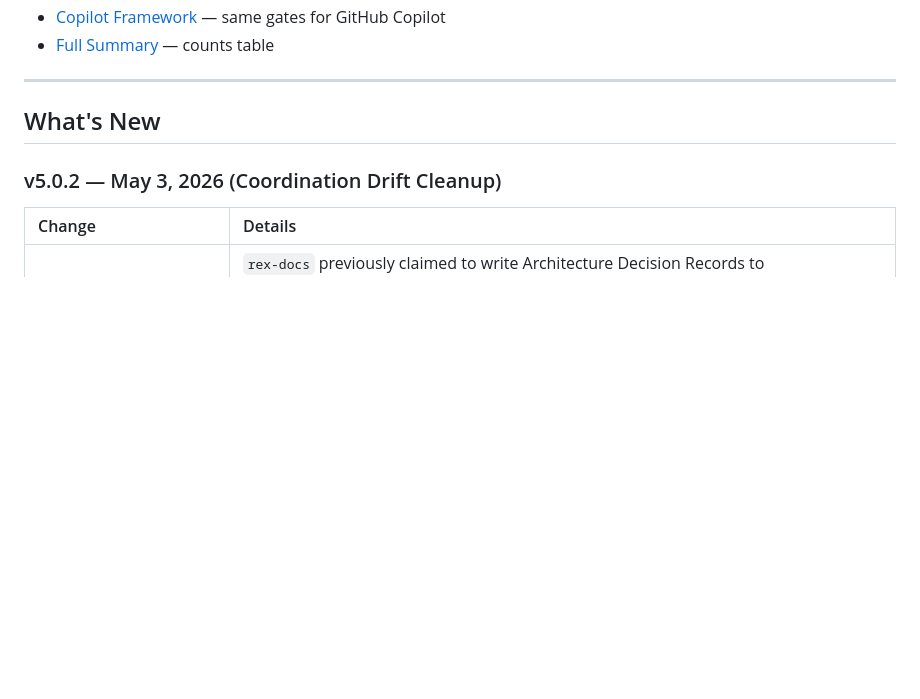
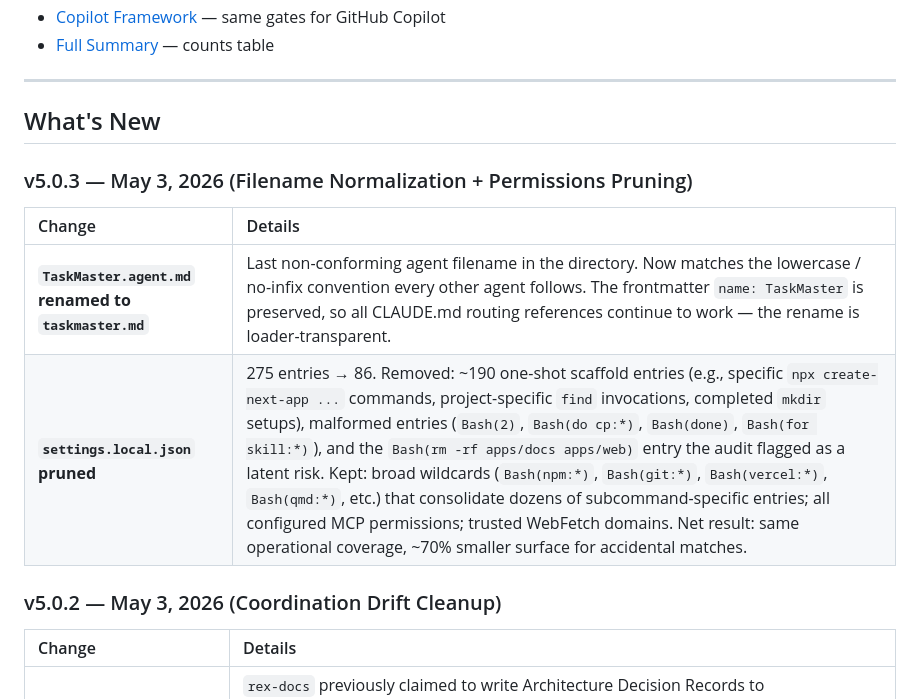
Before and after one commit to hgonzalezstahl-blip/claude-arsenal, a Markdown page: README.md, the part around the change. Rendered like a GitHub page; blank space fills up the shorter version.

Commit message:
v5.0.3: filename normalization + permissions pruning
- agents/TaskMaster.agent.md -> agents/taskmaster.md
  Last non-conforming filename; now matches the lowercase/no-infix
  convention every other agent uses. Frontmatter name: TaskMaster
  preserved, so loader and CLAUDE.md routing continue to work.

- settings.local.json pruned: 275 entries -> 86.
  Removed ~190 one-shot scaffold entries (specific create-next-app
  invocations, project-finished mkdir/cp commands), malformed
  entries (Bash(2), Bash(do cp:*), Bash(done), Bash(for skill:*)),
  and Bash(rm -rf apps/docs apps/web) the audit flagged. Kept
  broad wildcards (Bash(npm:*), Bash(git:*), Bash(vercel:*),
  Bash(qmd:*) etc.) that consolidate dozens of subcommand-specific
  entries; all configured MCP permissions; trusted WebFetch domains.
  Same operational coverage, ~70% smaller surface for accidental
  matches.

  Note: settings.local.json is untracked per v4 design (auto-managed
  runtime state). The pruning is live on disk; not in this commit.

Co-Authored-By: Claude Opus 4.7 (1M context) <noreply@anthropic.com>

```diff
--- a/README.md
+++ b/README.md
@@ -156,6 +156,13 @@ Working-directory match wins over phrasing: anything inside `~/rekaliber` routes
 ---
 
 ## What's New
+
+### v5.0.3 — May 3, 2026 (Filename Normalization + Permissions Pruning)
+
+| Change | Details |
+|:-------|:--------|
+| **`TaskMaster.agent.md` renamed to `taskmaster.md`** | Last non-conforming agent filename in the directory. Now matches the lowercase / no-infix convention every other agent follows. The frontmatter `name: TaskMaster` is preserved, so all CLAUDE.md routing references continue to work — the rename is loader-transparent. |
+| **`settings.local.json` pruned** | 275 entries → 86. Removed: ~190 one-shot scaffold entries (e.g., specific `npx create-next-app ...` commands, project-specific `find` invocations, completed `mkdir` setups), malformed entries (`Bash(2)`, `Bash(do cp:*)`, `Bash(done)`, `Bash(for skill:*)`), and the `Bash(rm -rf apps/docs apps/web)` entry the audit flagged as a latent risk. Kept: broad wildcards (`Bash(npm:*)`, `Bash(git:*)`, `Bash(vercel:*)`, `Bash(qmd:*)`, etc.) that consolidate dozens of subcommand-specific entries; all configured MCP permissions; trusted WebFetch domains. Net result: same operational coverage, ~70% smaller surface for accidental matches. |
 
 ### v5.0.2 — May 3, 2026 (Coordination Drift Cleanup)
 
```
Also changed, not shown: agents/taskmaster.md (renamed from agents/TaskMaster.agent.md).
